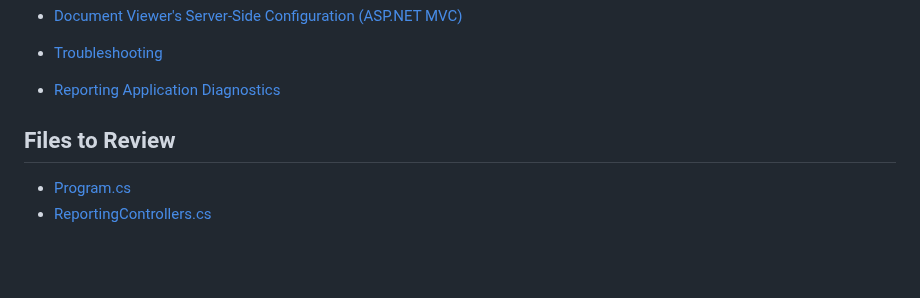
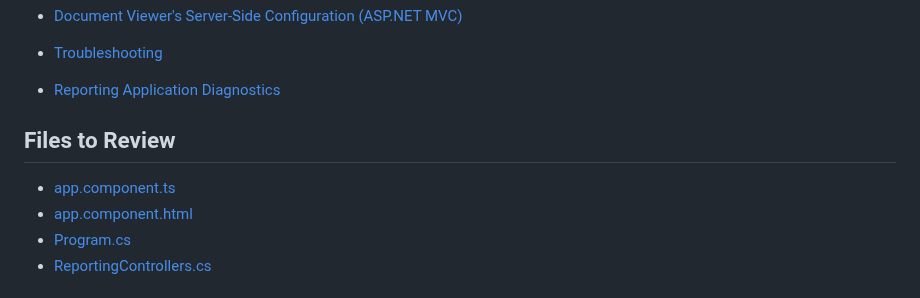
Before and after one commit to DevExpress-Examples/reporting-angular-integrate-report-designer, a Markdown page: Readme.md, the part around the change. Drawn GitHub-style; blank space fills up the shorter version.

```diff
--- a/Readme.md
+++ b/Readme.md
@@ -80,6 +80,8 @@ Perform the following steps to run this example:
 
 ## Files to Review
 
+- [app.component.ts](angular-report-designer/src/app/app.component.ts)
+- [app.component.html](angular-report-designer/src/app/app.component.html)
 - [Program.cs](ServerSideAspNetCoreReportingApp/ServerSideAspNetCoreReportingApp/Program.cs)
 - [ReportingControllers.cs](ServerSideAspNetCoreReportingApp/ServerSideAspNetCoreReportingApp/Controllers/ReportingControllers.cs)
 
```
